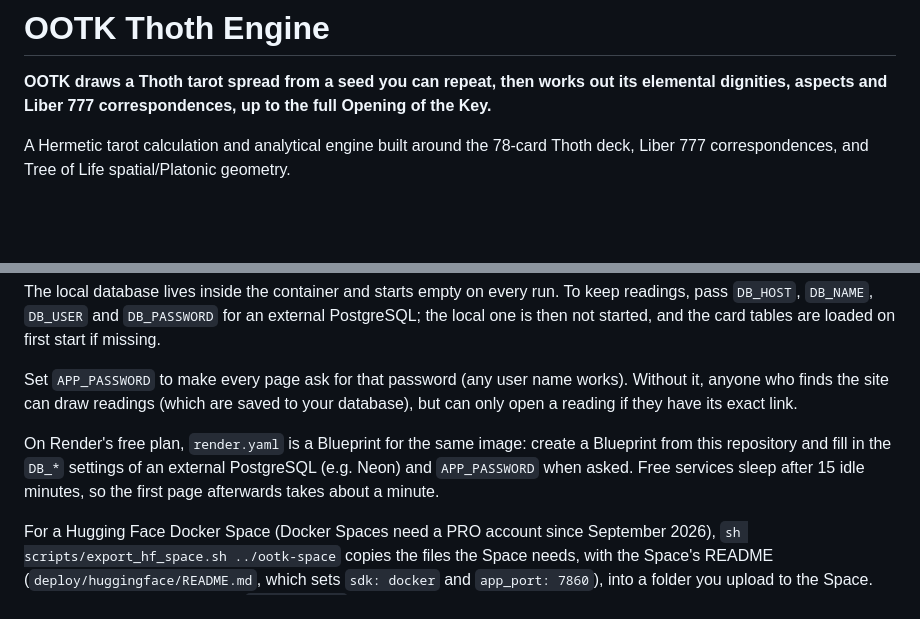
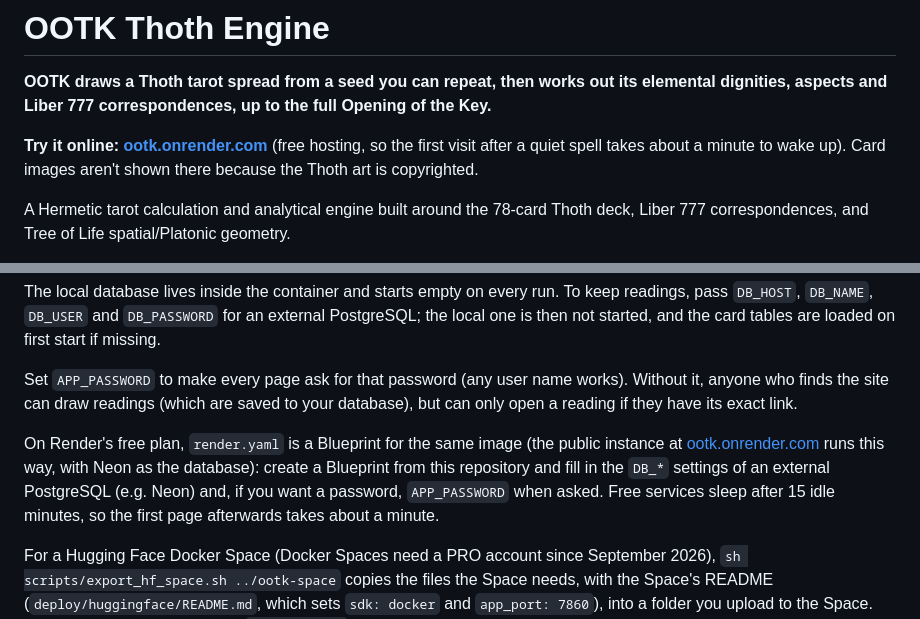
Before and after one commit to hampshirecottage-ai/ootk-thoth-engine, a Markdown page: README.md, 2 parts joined by grey strips. Rendered like a GitHub page; blank space fills up the shorter version.

Commit message:
README: link the live site on Render
Co-Authored-By: Claude Opus 5.5 (1M context) <noreply@anthropic.com>
Claude-Session: https://claude.ai/code/session_01J4MLD3d6QdaiVX68A7CsQv

```diff
--- a/README.md
+++ b/README.md
@@ -1,6 +1,8 @@
 # OOTK Thoth Engine
 
 **OOTK draws a Thoth tarot spread from a seed you can repeat, then works out its elemental dignities, aspects and Liber 777 correspondences, up to the full Opening of the Key.**
+
+**Try it online: [ootk.onrender.com](https://ootk.onrender.com)** (free hosting, so the first visit after a quiet spell takes about a minute to wake up). Card images aren't shown there because the Thoth art is copyrighted.
 
 A Hermetic tarot calculation and analytical engine built around the 78-card Thoth deck, Liber 777 correspondences, and Tree of Life spatial/Platonic geometry.
 
@@ -189,7 +191,7 @@ The local database lives inside the container and starts empty on every run. To
 
 Set `APP_PASSWORD` to make every page ask for that password (any user name works). Without it, anyone who finds the site can draw readings (which are saved to your database), but can only open a reading if they have its exact link.
 
-On Render's free plan, `render.yaml` is a Blueprint for the same image: create a Blueprint from this repository and fill in the `DB_*` settings of an external PostgreSQL (e.g. Neon) and `APP_PASSWORD` when asked. Free services sleep after 15 idle minutes, so the first page afterwards takes about a minute.
+On Render's free plan, `render.yaml` is a Blueprint for the same image (the public instance at [ootk.onrender.com](https://ootk.onrender.com) runs this way, with Neon as the database): create a Blueprint from this repository and fill in the `DB_*` settings of an external PostgreSQL (e.g. Neon) and, if you want a password, `APP_PASSWORD` when asked. Free services sleep after 15 idle minutes, so the first page afterwards takes about a minute.
 
 For a Hugging Face Docker Space (Docker Spaces need a PRO account since September 2026), `sh scripts/export_hf_space.sh ../ootk-space` copies the files the Space needs, with the Space's README (`deploy/huggingface/README.md`, which sets `sdk: docker` and `app_port: 7860`), into a folder you upload to the Space. Make the Space private, or set `APP_PASSWORD`, if you don't want strangers adding readings to your database.
 
```
